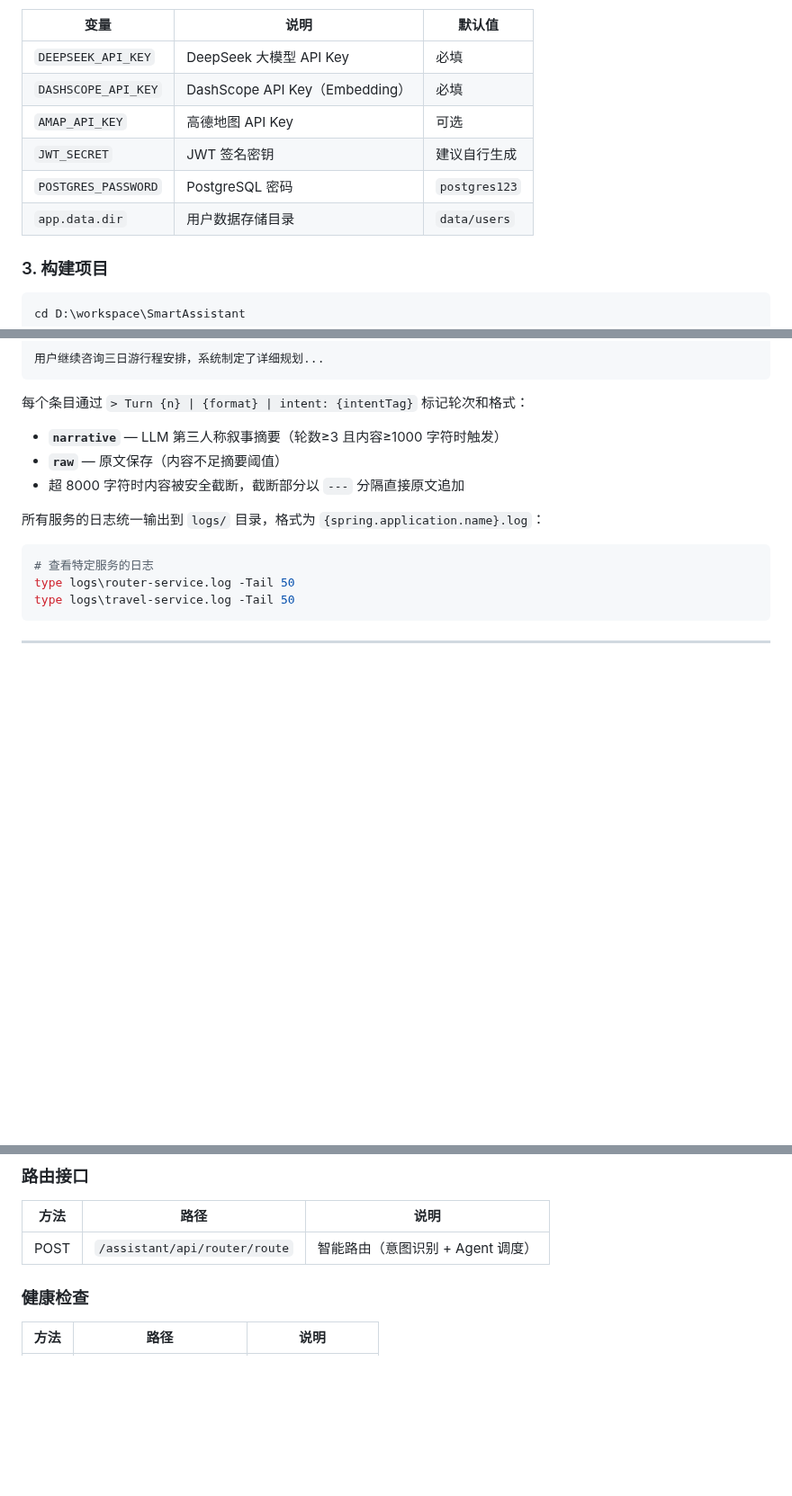
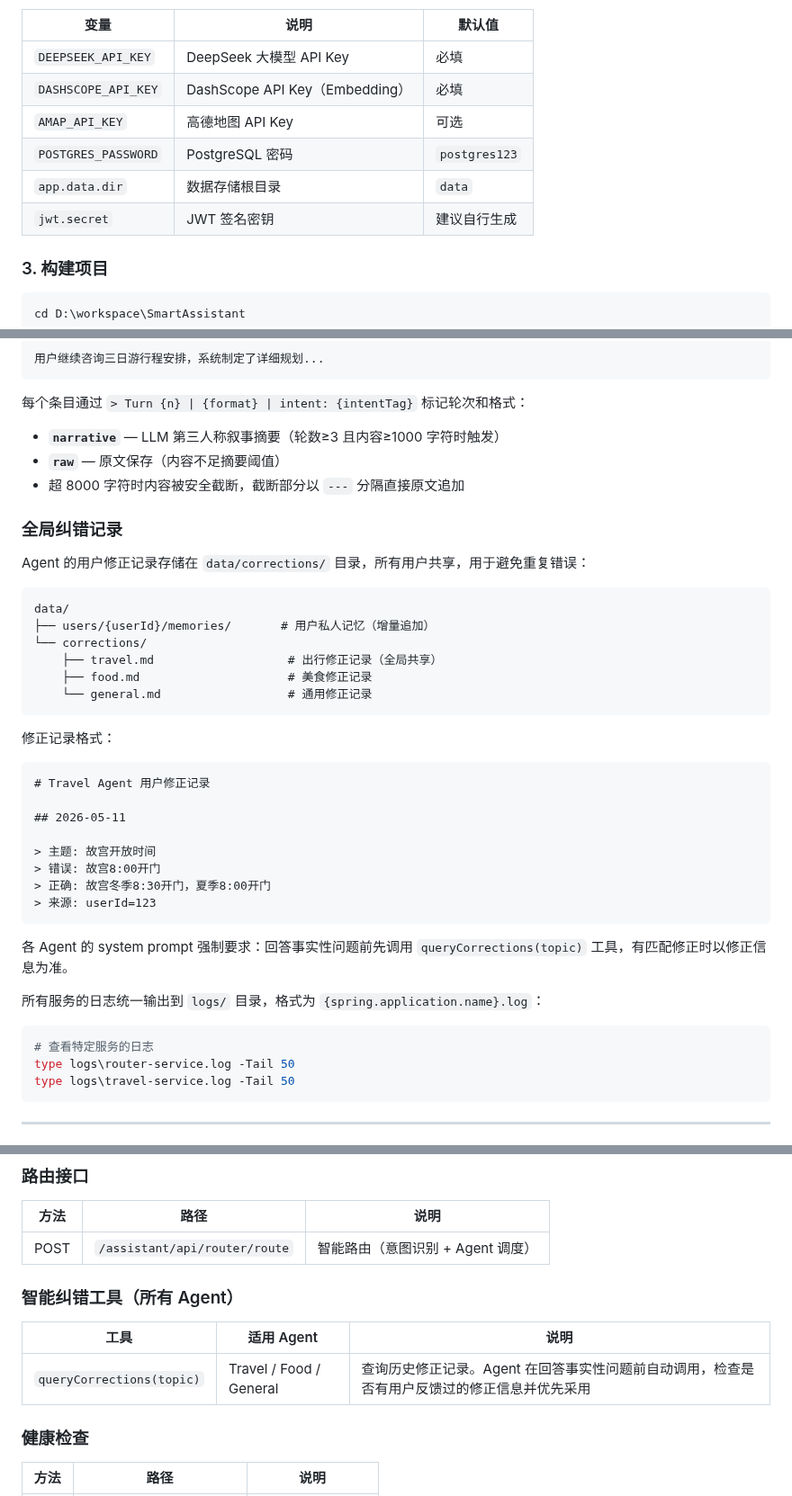
Before and after one commit to Yu-hk/SmartAssistant, a Markdown page: README.md, 3 parts joined by grey strips. Shown at 90% size. Rendered like a GitHub page; blank space fills up the shorter version.

Commit message:
docs: README 新增纠错系统文档
- 核心亮点新增「自纠错机制」
- 环境变量表去重、app.data.dir 默认值修正
- API 文档新增 queryCorrections 工具表
- 新增「全局纠错记录」章节（data/corrections/ 目录结构+格式）
- FAQ 新增 Agent 纠错修正问答

````diff
--- a/README.md
+++ b/README.md
@@ -263,9 +264,9 @@ copy .env.example .env
 | `DEEPSEEK_API_KEY` | DeepSeek 大模型 API Key | 必填 |
 | `DASHSCOPE_API_KEY` | DashScope API Key（Embedding） | 必填 |
 | `AMAP_API_KEY` | 高德地图 API Key | 可选 |
-| `JWT_SECRET` | JWT 签名密钥 | 建议自行生成 |
 | `POSTGRES_PASSWORD` | PostgreSQL 密码 | `postgres123` |
-| `app.data.dir` | 用户数据存储目录 | `data/users` |
+| `app.data.dir` | 数据存储根目录 | `data` |
+| `jwt.secret` | JWT 签名密钥 | 建议自行生成 |
 
 ### 3. 构建项目
 
@@ -438,6 +439,34 @@ entries: 3
 - **`raw`** — 原文保存（内容不足摘要阈值）
 - 超 8000 字符时内容被安全截断，截断部分以 `---` 分隔直接原文追加
 
+### 全局纠错记录
+
+Agent 的用户修正记录存储在 `data/corrections/` 目录，所有用户共享，用于避免重复错误：
+
+```
+data/
+├── users/{userId}/memories/       # 用户私人记忆（增量追加）
+└── corrections/
+    ├── travel.md                   # 出行修正记录（全局共享）
+    ├── food.md                     # 美食修正记录
+    └── general.md                  # 通用修正记录
+```
+
+修正记录格式：
+
+```markdown
+# Travel Agent 用户修正记录
+
+## 2026-05-11
+
+> 主题: 故宫开放时间
+> 错误: 故宫8:00开门
+> 正确: 故宫冬季8:30开门，夏季8:00开门
+> 来源: userId=123
+```
+
+各 Agent 的 system prompt 强制要求：回答事实性问题前先调用 `queryCorrections(topic)` 工具，有匹配修正时以修正信息为准。
+
 所有服务的日志统一输出到 `logs/` 目录，格式为 `{spring.application.name}.log`：
 
 ```powershell
@@ -481,6 +510,12 @@ type logs\travel-service.log -Tail 50
 | 方法 | 路径 | 说明 |
 |------|------|------|
 | POST | `/assistant/api/router/route` | 智能路由（意图识别 + Agent 调度） |
+
+### 智能纠错工具（所有 Agent）
+
+| 工具 | 适用 Agent | 说明 |
+|------|-----------|------|
+| `queryCorrections(topic)` | Travel / Food / General | 查询历史修正记录。Agent 在回答事实性问题前自动调用，检查是否有用户反馈过的修正信息并优先采用 |
 
 ### 健康检查
 
````
Also changed, not shown: other parts of README.md (+8 -1 lines).
